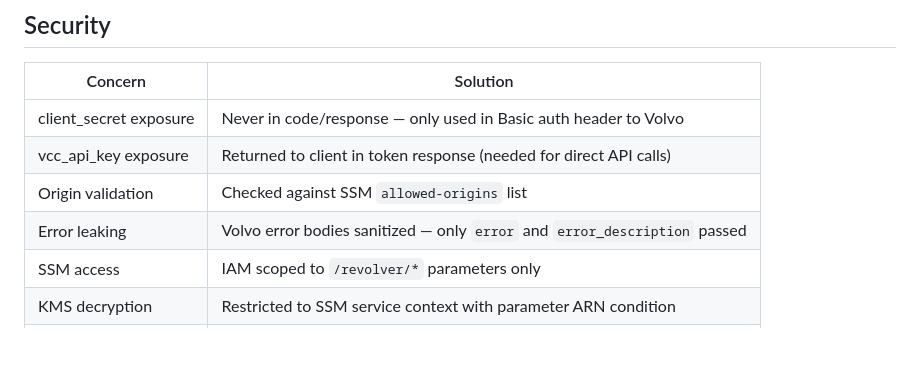
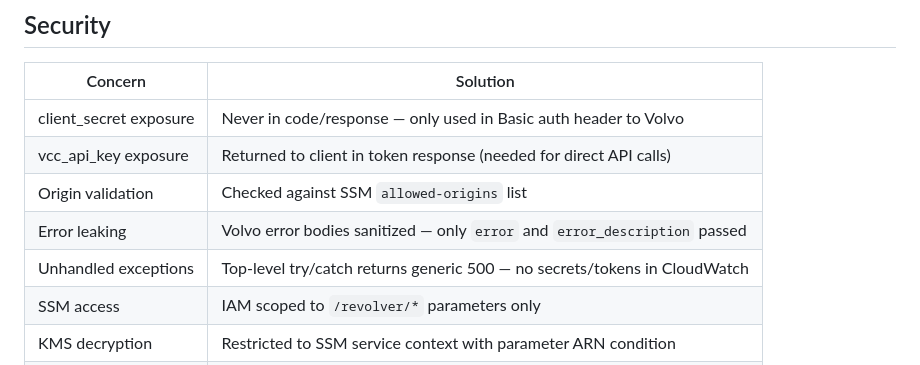
Before and after one commit to piotrserafin/ReVolver, a Markdown page: infra/lambda/README.md, the part around the change. GitHub-like rendering; blank space fills up the shorter version.

```diff
--- a/infra/lambda/README.md
+++ b/infra/lambda/README.md
@@ -399,6 +399,7 @@ cdk deploy
 | vcc_api_key exposure   | Returned to client in token response (needed for direct API calls)         |
 | Origin validation      | Checked against SSM `allowed-origins` list                                 |
 | Error leaking          | Volvo error bodies sanitized — only `error` and `error_description` passed |
+| Unhandled exceptions   | Top-level try/catch returns generic 500 — no secrets/tokens in CloudWatch  |
 | SSM access             | IAM scoped to `/revolver/*` parameters only                                |
 | KMS decryption         | Restricted to SSM service context with parameter ARN condition             |
 | Config caching         | SSM values cached after cold start (no per-request SSM calls)              |
```
Also changed, not shown: README.md (+23 -30 lines), resources/images/icon_144.png (added), resources/images/icon_80.png (added), resources/images/screenshot_action.png (added), resources/images/screenshot_main.png (added), 5 other files.
